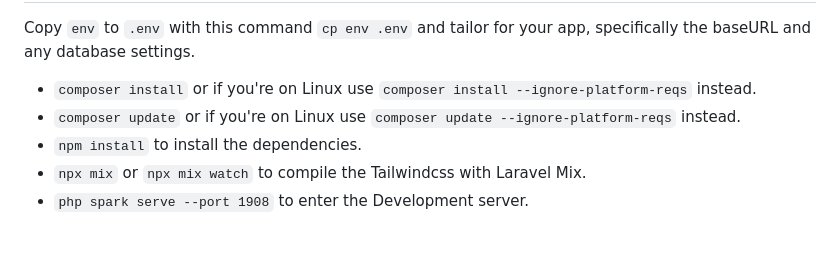
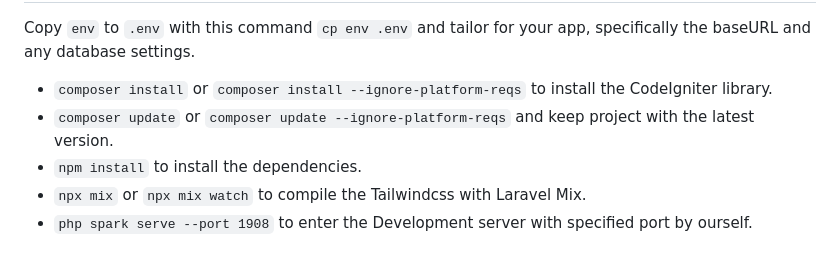
Before and after one commit to BillyFrcs/StudentFinalProjectManagementSystem, a Markdown page: README.md, the part around the change. GitHub-like rendering.

```diff
--- a/README.md
+++ b/README.md
@@ -20,11 +20,11 @@ Additionally, make sure that the following extensions are enabled in your PHP:
 
 Copy `env` to `.env` with this command `cp env .env` and tailor for your app, specifically the baseURL and any database settings.
 
-* `composer install` or if you're on Linux use `composer install --ignore-platform-reqs` instead.
-* `composer update` or if you're on Linux use `composer update --ignore-platform-reqs` instead.
+* `composer install` or `composer install --ignore-platform-reqs` to install the CodeIgniter library.
+* `composer update` or `composer update --ignore-platform-reqs` and keep project with the latest version.
 * `npm install` to install the dependencies.
 * `npx mix` or `npx mix watch` to compile the Tailwindcss with Laravel Mix.
-* `php spark serve --port 1908` to enter the Development server.
+* `php spark serve --port 1908` to enter the Development server with specified port by ourself.
 
 <!--
 # CodeIgniter 4 Application Starter
```
